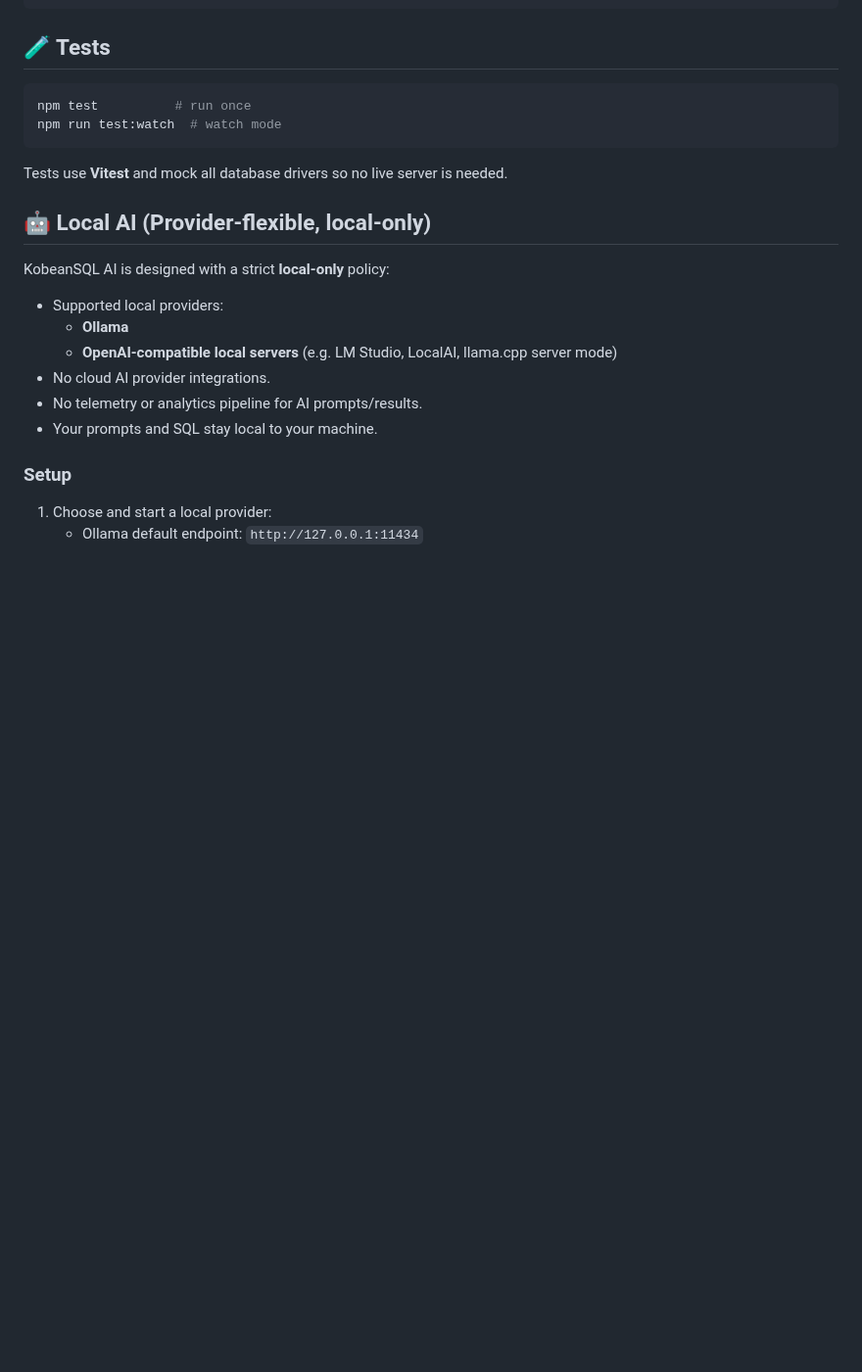
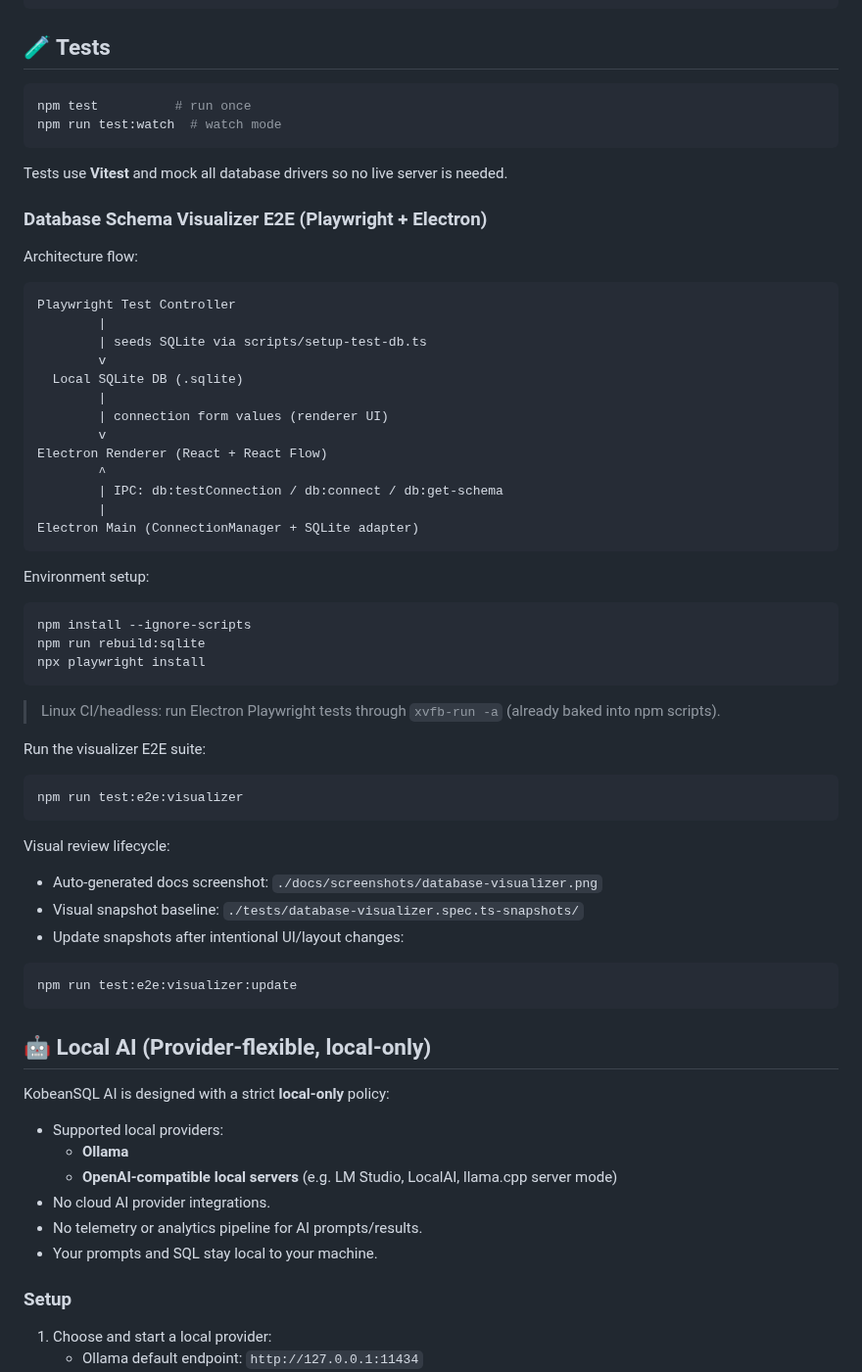
Before and after one commit to kobenguyent/PrismSQL, a Markdown page: README.md, the part around the change. Shown at 98% size. GitHub-like rendering; blank space fills up the shorter version.

Commit message:
test: add Playwright Electron E2E suite for schema visualizer

````diff
--- a/README.md
+++ b/README.md
@@ -152,6 +152,53 @@ npm run test:watch  # watch mode
 
 Tests use **Vitest** and mock all database drivers so no live server is needed.
 
+### Database Schema Visualizer E2E (Playwright + Electron)
+
+Architecture flow:
+
+```text
+Playwright Test Controller
+        |
+        | seeds SQLite via scripts/setup-test-db.ts
+        v
+  Local SQLite DB (.sqlite)
+        |
+        | connection form values (renderer UI)
+        v
+Electron Renderer (React + React Flow)
+        ^
+        | IPC: db:testConnection / db:connect / db:get-schema
+        |
+Electron Main (ConnectionManager + SQLite adapter)
+```
+
+Environment setup:
+
+```bash
+npm install --ignore-scripts
+npm run rebuild:sqlite
+npx playwright install
+```
+
+> Linux CI/headless: run Electron Playwright tests through `xvfb-run -a` (already baked into npm scripts).
+
+Run the visualizer E2E suite:
+
+```bash
+npm run test:e2e:visualizer
+```
+
+Visual review lifecycle:
+
+- Auto-generated docs screenshot: `./docs/screenshots/database-visualizer.png`
+- Visual snapshot baseline: `./tests/database-visualizer.spec.ts-snapshots/`
+- Update snapshots after intentional UI/layout changes:
+
+```bash
+npm run test:e2e:visualizer:update
+```
+
+
 ## 🤖 Local AI (Provider-flexible, local-only)
 
 KobeanSQL AI is designed with a strict **local-only** policy:
````
Also changed, not shown: DEVELOPMENT.md (added, +48 -0 lines), docs/screenshots/database-visualizer.png (added), 7 other files.
